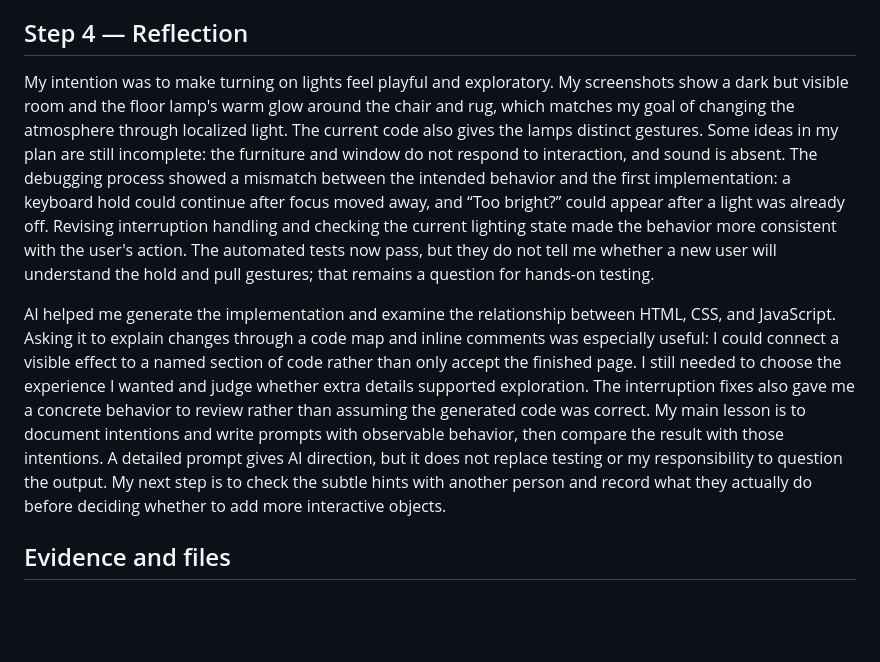
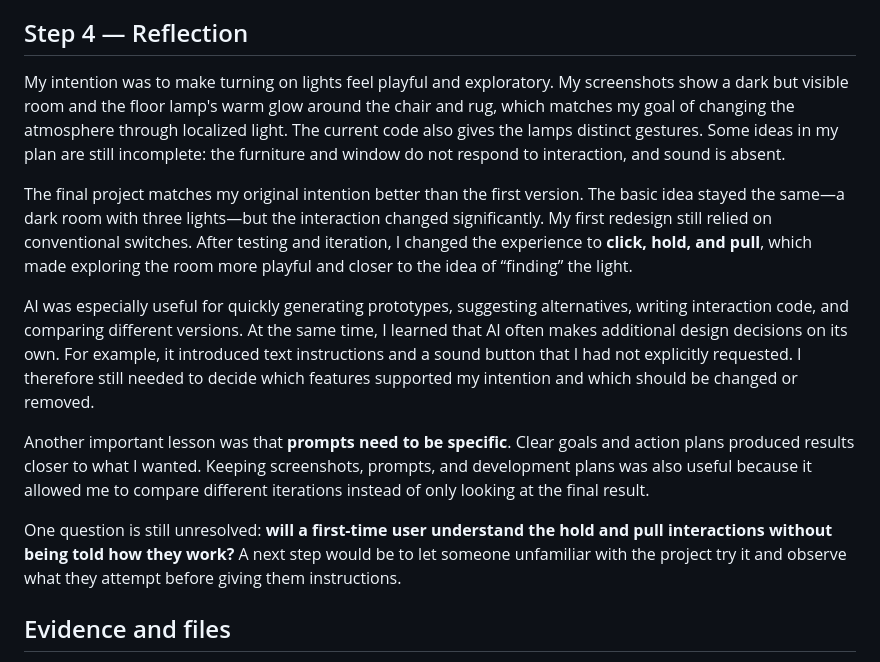
Before and after one commit to Wanqi777/find-the-light, a Markdown page: README.md, the part around one of its changes. Drawn GitHub-style; blank space fills up the shorter version.

```diff
--- a/README.md
+++ b/README.md
@@ -147,9 +183,15 @@ Direct lamp interaction, lighting combinations, and visual hints are present in
 
 ## Step 4 — Reflection
 
-My intention was to make turning on lights feel playful and exploratory. My screenshots show a dark but visible room and the floor lamp's warm glow around the chair and rug, which matches my goal of changing the atmosphere through localized light. The current code also gives the lamps distinct gestures. Some ideas in my plan are still incomplete: the furniture and window do not respond to interaction, and sound is absent. The debugging process showed a mismatch between the intended behavior and the first implementation: a keyboard hold could continue after focus moved away, and “Too bright?” could appear after a light was already off. Revising interruption handling and checking the current lighting state made the behavior more consistent with the user's action. The automated tests now pass, but they do not tell me whether a new user will understand the hold and pull gestures; that remains a question for hands-on testing.
+My intention was to make turning on lights feel playful and exploratory. My screenshots show a dark but visible room and the floor lamp's warm glow around the chair and rug, which matches my goal of changing the atmosphere through localized light. The current code also gives the lamps distinct gestures. Some ideas in my plan are still incomplete: the furniture and window do not respond to interaction, and sound is absent.
 
-AI helped me generate the implementation and examine the relationship between HTML, CSS, and JavaScript. Asking it to explain changes through a code map and inline comments was especially useful: I could connect a visible effect to a named section of code rather than only accept the finished page. I still needed to choose the experience I wanted and judge whether extra details supported exploration. The interruption fixes also gave me a concrete behavior to review rather than assuming the generated code was correct. My main lesson is to document intentions and write prompts with observable behavior, then compare the result with those intentions. A detailed prompt gives AI direction, but it does not replace testing or my responsibility to question the output. My next step is to check the subtle hints with another person and record what they actually do before deciding whether to add more interactive objects.
+The final project matches my original intention better than the first version. The basic idea stayed the same—a dark room with three lights—but the interaction changed significantly. My first redesign still relied on conventional switches. After testing and iteration, I changed the experience to **click, hold, and pull**, which made exploring the room more playful and closer to the idea of “finding” the light.
+
+AI was especially useful for quickly generating prototypes, suggesting alternatives, writing interaction code, and comparing different versions. At the same time, I learned that AI often makes additional design decisions on its own. For example, it introduced text instructions and a sound button that I had not explicitly requested. I therefore still needed to decide which features supported my intention and which should be changed or removed.
+
+Another important lesson was that **prompts need to be specific**. Clear goals and action plans produced results closer to what I wanted. Keeping screenshots, prompts, and development plans was also useful because it allowed me to compare different iterations instead of only looking at the final result.
+
+One question is still unresolved: **will a first-time user understand the hold and pull interactions without being told how they work?** A next step would be to let someone unfamiliar with the project try it and observe what they attempt before giving them instructions.
 
 ## Evidence and files
 
```
Also changed, not shown: other parts of README.md (+39 -3 lines).
